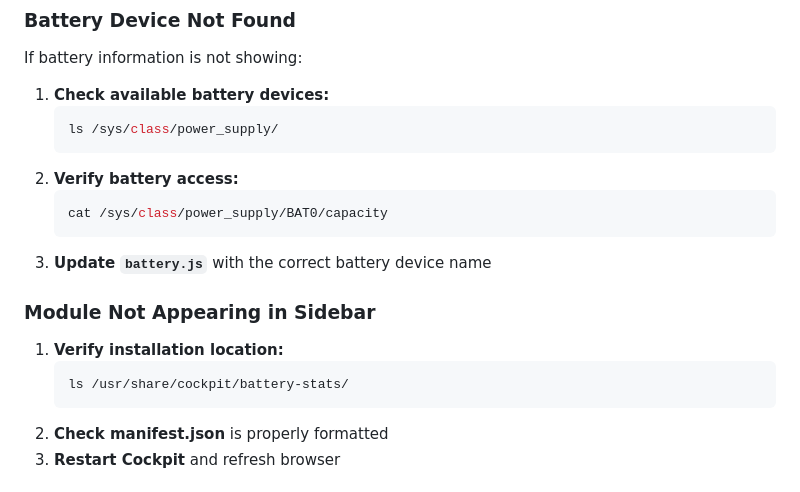
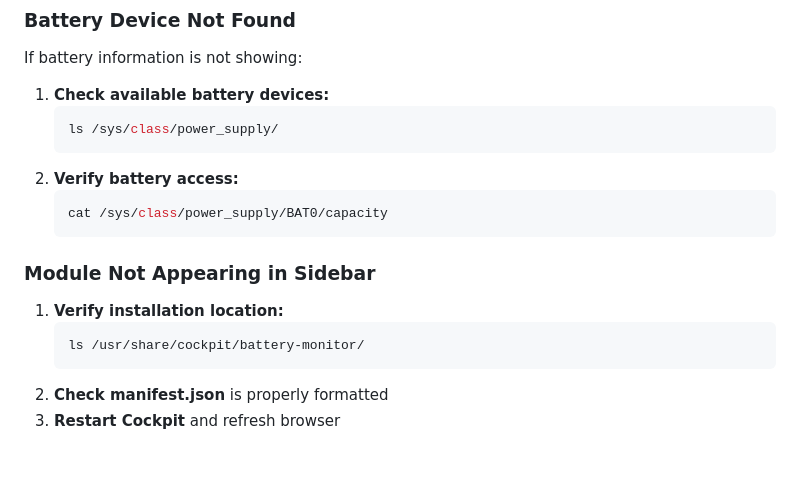
Before and after one commit to FatVenom/cockpit-battery-monitor, a Markdown page: README.md, the part around the change printed below. GitHub-like rendering; blank space fills up the shorter version.

````diff
--- a/README.md
+++ b/README.md
@@ -171,13 +180,12 @@ If battery information is not showing:
    ```bash
    cat /sys/class/power_supply/BAT0/capacity
    ```
-3. **Update `battery.js`** with the correct battery device name
 
 ### Module Not Appearing in Sidebar
 
 1. **Verify installation location:**
    ```bash
-   ls /usr/share/cockpit/battery-stats/
+   ls /usr/share/cockpit/battery-monitor/
    ```
 2. **Check manifest.json** is properly formatted
 3. **Restart Cockpit** and refresh browser
````
Also changed, not shown: other parts of README.md (+38 -29 lines), INSTALL.md (+49 -14 lines), screenshots/battery-health.png (deleted), screenshots/battery-health2.png (added), screenshots/battery-status.png (deleted), screenshots/battery-status2.png (added), screenshots/dashboard.png (deleted), screenshots/dashboard2.png (added), 7 other files.
